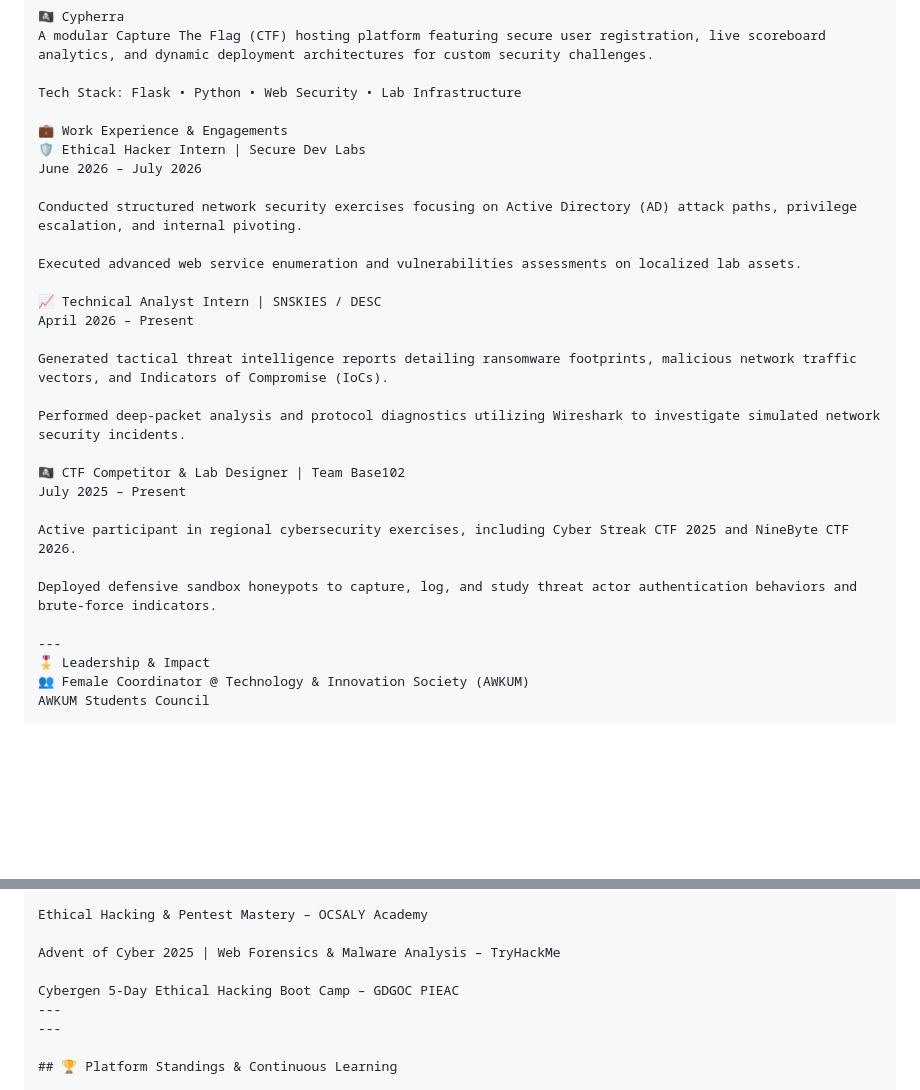
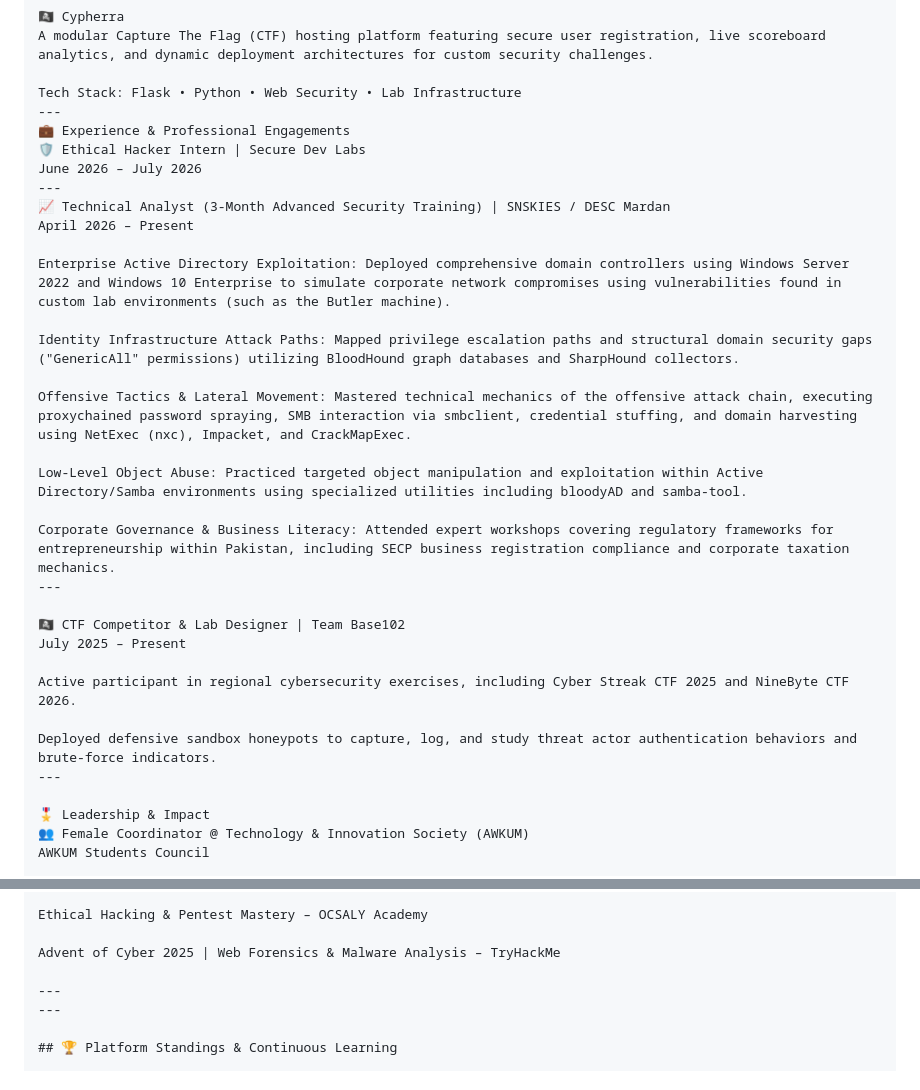
Before and after one commit to MaheenRizwan23/portfoilo, a Markdown page: README.md, 2 parts joined by grey strips. Drawn GitHub-style; blank space fills up the shorter version.

Commit message:
Enhance README with new tools and project details
Updated tooling list and added new project descriptions including a File Integrity Monitor and PKI lab. Revised work experience section for clarity and detail.

```diff
--- a/README.md
+++ b/README.md
@@ -54,21 +62,24 @@ Tech Stack: Kali Linux • Fern WiFi Cracker • Aircrack-ng
 A modular Capture The Flag (CTF) hosting platform featuring secure user registration, live scoreboard analytics, and dynamic deployment architectures for custom security challenges.
 
 Tech Stack: Flask • Python • Web Security • Lab Infrastructure
-
-💼 Work Experience & Engagements
+---
+💼 Experience & Professional Engagements
 🛡️ Ethical Hacker Intern | Secure Dev Labs
 June 2026 – July 2026
-
-Conducted structured network security exercises focusing on Active Directory (AD) attack paths, privilege escalation, and internal pivoting.
-
-Executed advanced web service enumeration and vulnerabilities assessments on localized lab assets.
-
-📈 Technical Analyst Intern | SNSKIES / DESC
+---
+📈 Technical Analyst (3-Month Advanced Security Training) | SNSKIES / DESC Mardan
 April 2026 – Present
 
-Generated tactical threat intelligence reports detailing ransomware footprints, malicious network traffic vectors, and Indicators of Compromise (IoCs).
+Enterprise Active Directory Exploitation: Deployed comprehensive domain controllers using Windows Server 2022 and Windows 10 Enterprise to simulate corporate network compromises using vulnerabilities found in custom lab environments (such as the Butler machine).
 
-Performed deep-packet analysis and protocol diagnostics utilizing Wireshark to investigate simulated network security incidents.
+Identity Infrastructure Attack Paths: Mapped privilege escalation paths and structural domain security gaps ("GenericAll" permissions) utilizing BloodHound graph databases and SharpHound collectors.
+
+Offensive Tactics & Lateral Movement: Mastered technical mechanics of the offensive attack chain, executing proxychained password spraying, SMB interaction via smbclient, credential stuffing, and domain harvesting using NetExec (nxc), Impacket, and CrackMapExec.
+
+Low-Level Object Abuse: Practiced targeted object manipulation and exploitation within Active Directory/Samba environments using specialized utilities including bloodyAD and samba-tool.
+
+Corporate Governance & Business Literacy: Attended expert workshops covering regulatory frameworks for entrepreneurship within Pakistan, including SECP business registration compliance and corporate taxation mechanics.
+---
 
 🏴‍☠️ CTF Competitor & Lab Designer | Team Base102
 July 2025 – Present
@@ -76,8 +87,8 @@ July 2025 – Present
 Active participant in regional cybersecurity exercises, including Cyber Streak CTF 2025 and NineByte CTF 2026.
 
 Deployed defensive sandbox honeypots to capture, log, and study threat actor authentication behaviors and brute-force indicators.
+---
 
----
 🎖️ Leadership & Impact
 👥 Female Coordinator @ Technology & Innovation Society (AWKUM)
 AWKUM Students Council
@@ -98,7 +109,6 @@ Ethical Hacking & Pentest Mastery – OCSALY Academy
 
 Advent of Cyber 2025 | Web Forensics & Malware Analysis – TryHackMe
 
-Cybergen 5-Day Ethical Hacking Boot Camp – GDGOC PIEAC
 ---
 ---
 
```
Also changed, not shown: other parts of README.md (+10 -2 lines).
